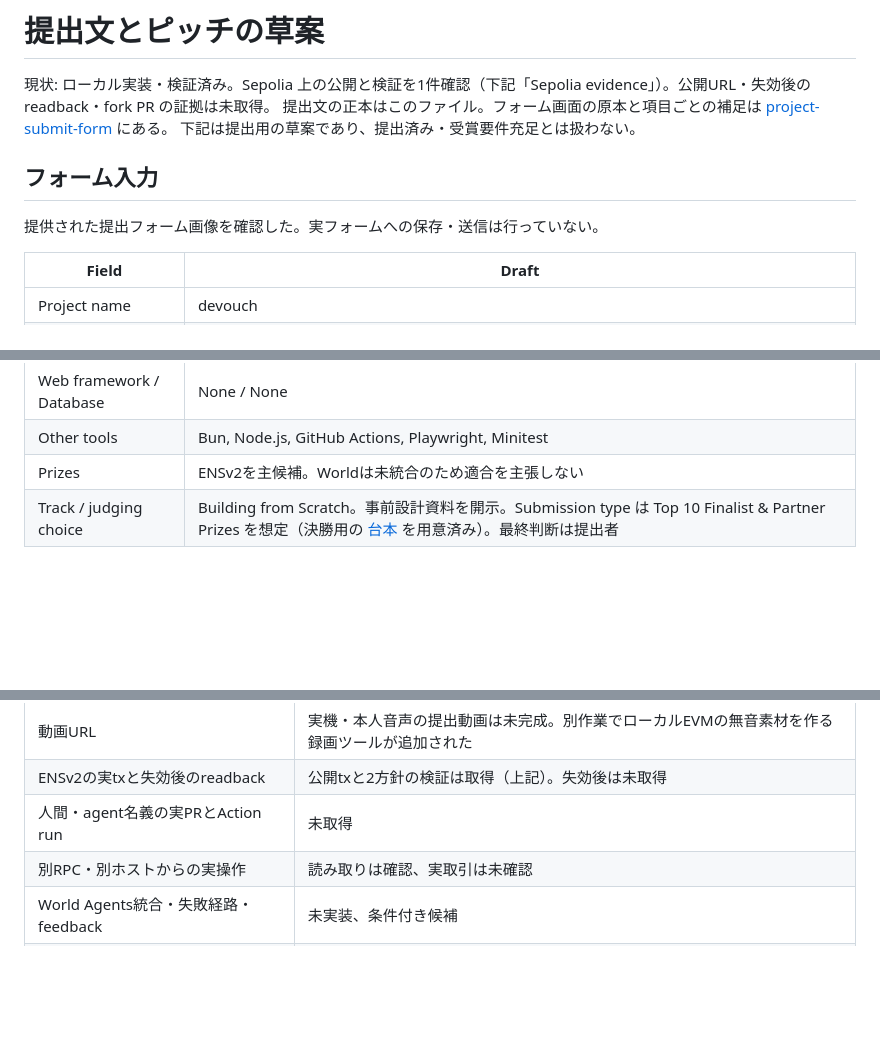
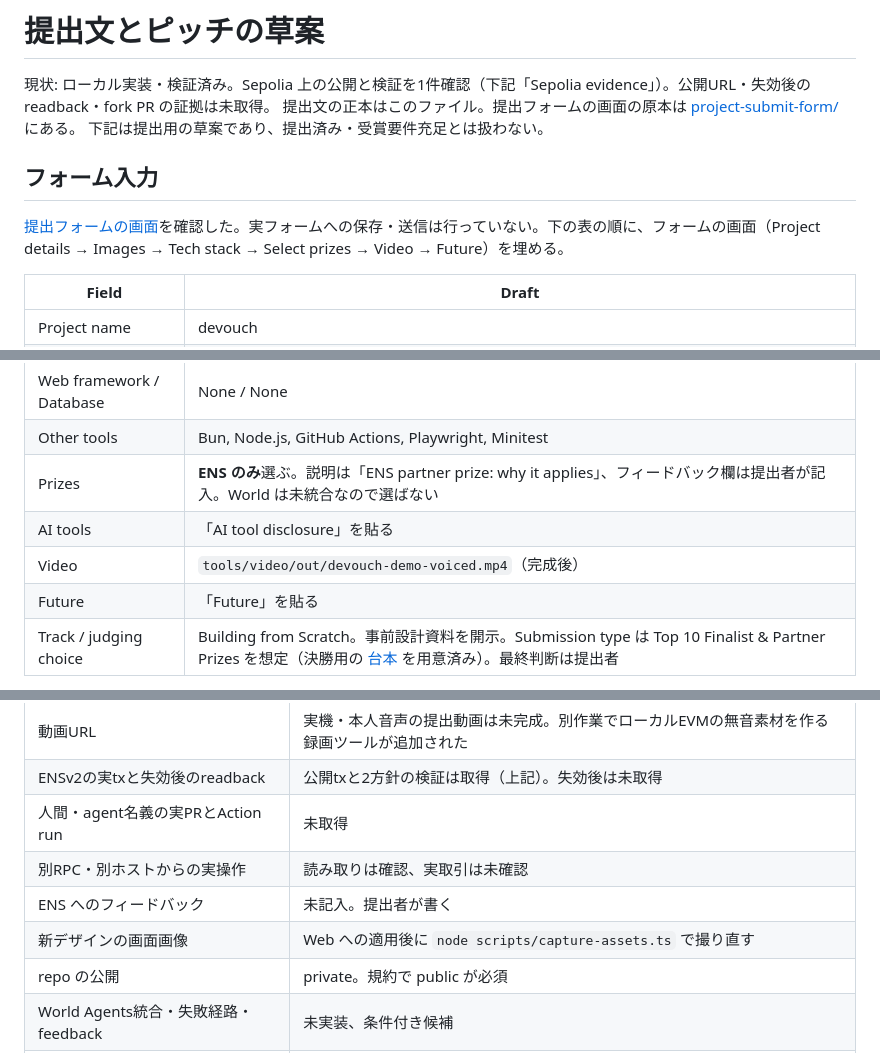
Before and after one commit to geeknees/devouch, a Markdown page: docs/submission.md, 3 parts joined by grey strips. GitHub-like rendering; blank space fills up the shorter version.

```diff
--- a/docs/submission.md
+++ b/docs/submission.md
@@ -1,12 +1,12 @@
 # 提出文とピッチの草案
 
 現状: ローカル実装・検証済み。Sepolia 上の公開と検証を1件確認（下記「Sepolia evidence」）。公開URL・失効後の readback・fork PR の証拠は未取得。
-提出文の正本はこのファイル。フォーム画面の原本と項目ごとの補足は [project-submit-form](project-submit-form/answers.md) にある。
+提出文の正本はこのファイル。提出フォームの画面の原本は [project-submit-form/](project-submit-form/) にある。
 下記は提出用の草案であり、提出済み・受賞要件充足とは扱わない。
 
 ## フォーム入力
 
-提供された提出フォーム画像を確認した。実フォームへの保存・送信は行っていない。
+[提出フォームの画面](project-submit-form/)を確認した。実フォームへの保存・送信は行っていない。下の表の順に、フォームの画面（Project details → Images → Tech stack → Select prizes → Video → Future）を埋める。
 
 | Field | Draft |
 |---|---|
@@ -22,7 +22,10 @@
 | Languages | Ruby, TypeScript, JavaScript, HTML, CSS |
 | Web framework / Database | None / None |
 | Other tools | Bun, Node.js, GitHub Actions, Playwright, Minitest |
-| Prizes | ENSv2を主候補。Worldは未統合のため適合を主張しない |
+| Prizes | **ENS のみ**選ぶ。説明は「ENS partner prize: why it applies」、フィードバック欄は提出者が記入。World は未統合なので選ばない |
+| AI tools | 「AI tool disclosure」を貼る |
+| Video | `tools/video/out/devouch-demo-voiced.mp4`（完成後） |
+| Future | 「Future」を貼る |
 | Track / judging choice | Building from Scratch。事前設計資料を開示。Submission type は Top 10 Finalist & Partner Prizes を想定（決勝用の [台本](presentation/script.md) を用意済み）。最終判断は提出者 |
 
 Short descriptionは100文字以内。DescriptionとHow it's madeはそれぞれ280文字以上の下記原稿を使う。
@@ -135,6 +138,9 @@ Devouch carries a reference; it does not turn that reference into automatic appr
 | ENSv2の実txと失効後のreadback | 公開txと2方針の検証は取得（上記）。失効後は未取得 |
 | 人間・agent名義の実PRとAction run | 未取得 |
 | 別RPC・別ホストからの実操作 | 読み取りは確認、実取引は未確認 |
+| ENS へのフィードバック | 未記入。提出者が書く |
+| 新デザインの画面画像 | Web への適用後に `node scripts/capture-assets.ts` で撮り直す |
+| repo の公開 | private。規約で public が必須 |
 | World Agents統合・失敗経路・feedback | 未実装、条件付き候補 |
 | イベント期間・Building from Scratch適格性 | 運営未確認 |
 
```
Also changed, not shown: docs/project-submit-form/answers.md (deleted, +0 -34 lines).
